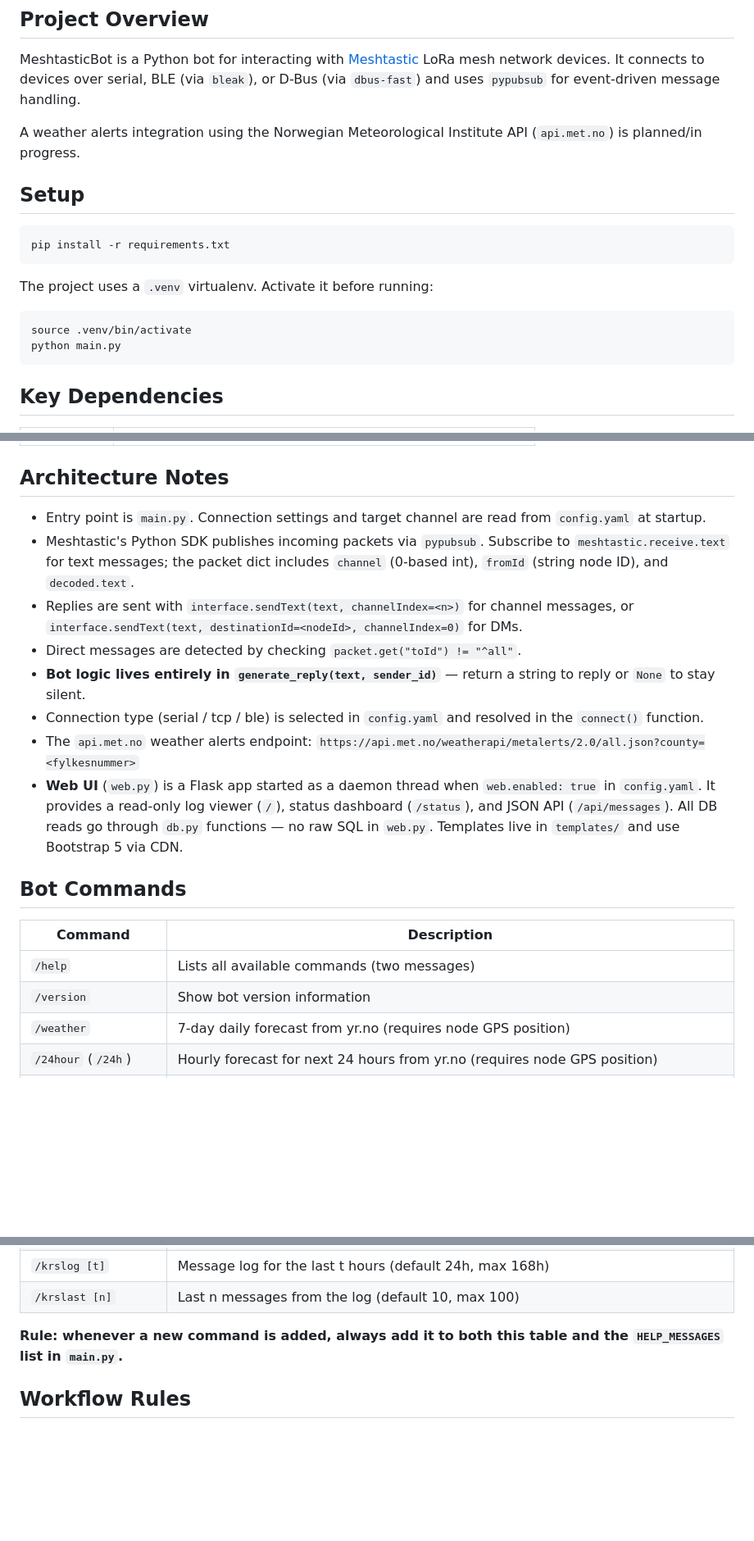
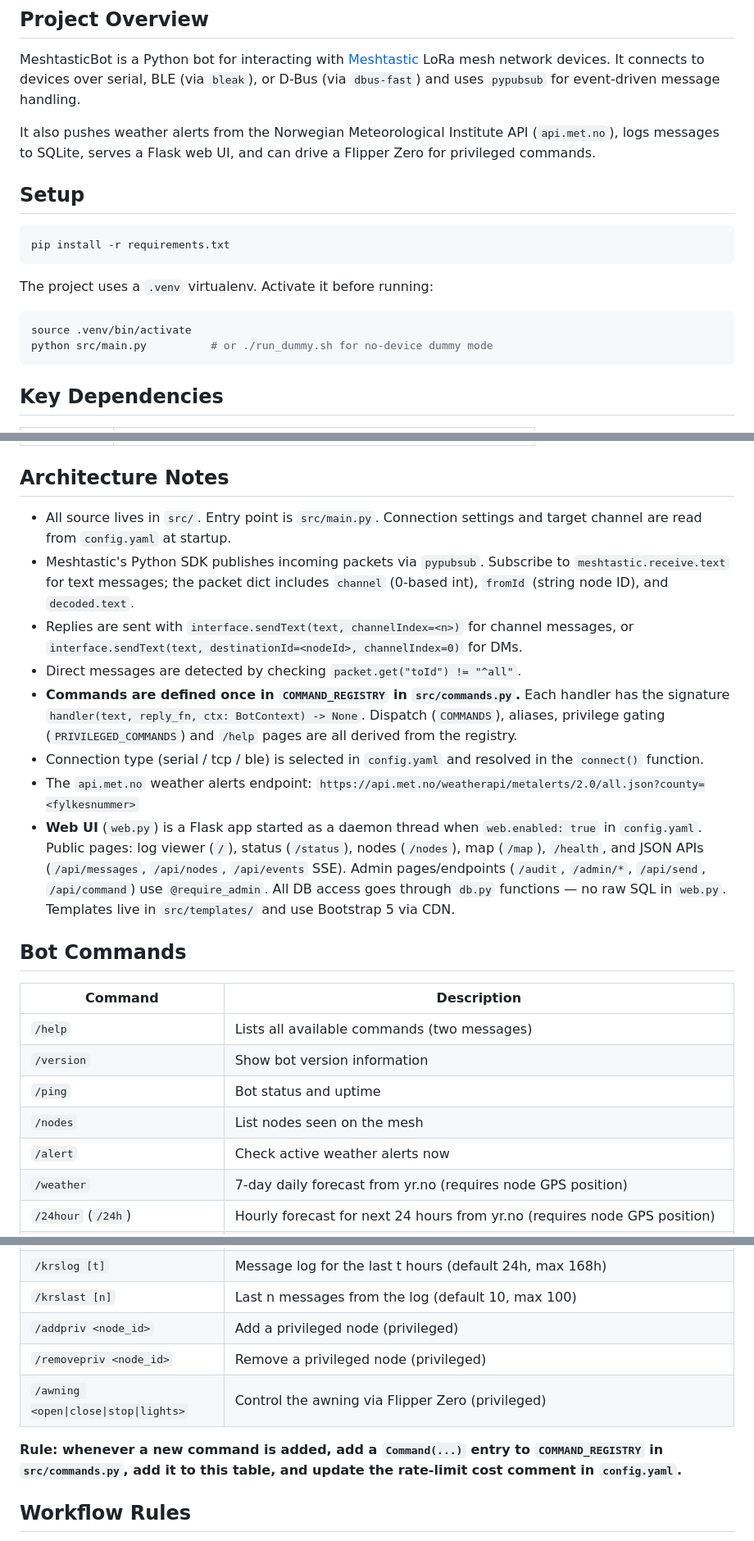
Before and after one commit to chhenni/MeshtasticBot, a Markdown page: .github/copilot-instructions.md, 3 parts joined by grey strips. Shown at 82% size. Rendered like a GitHub page; blank space fills up the shorter version.

````diff
--- a/.github/copilot-instructions.md
+++ b/.github/copilot-instructions.md
@@ -4,7 +4,7 @@
 
 MeshtasticBot is a Python bot for interacting with [Meshtastic](https://meshtastic.org/) LoRa mesh network devices. It connects to devices over serial, BLE (via `bleak`), or D-Bus (via `dbus-fast`) and uses `pypubsub` for event-driven message handling.
 
-A weather alerts integration using the Norwegian Meteorological Institute API (`api.met.no`) is planned/in progress.
+It also pushes weather alerts from the Norwegian Meteorological Institute API (`api.met.no`), logs messages to SQLite, serves a Flask web UI, and can drive a Flipper Zero for privileged commands.
 
 ## Setup
 
@@ -16,7 +16,7 @@ The project uses a `.venv` virtualenv. Activate it before running:
 
 ```bash
 source .venv/bin/activate
-python main.py
+python src/main.py          # or ./run_dummy.sh for no-device dummy mode
 ```
 
 ## Key Dependencies
@@ -33,14 +33,14 @@ python main.py
 
 ## Architecture Notes
 
-- Entry point is `main.py`. Connection settings and target channel are read from `config.yaml` at startup.
+- All source lives in `src/`. Entry point is `src/main.py`. Connection settings and target channel are read from `config.yaml` at startup.
 - Meshtastic's Python SDK publishes incoming packets via `pypubsub`. Subscribe to `meshtastic.receive.text` for text messages; the packet dict includes `channel` (0-based int), `fromId` (string node ID), and `decoded.text`.
 - Replies are sent with `interface.sendText(text, channelIndex=<n>)` for channel messages, or `interface.sendText(text, destinationId=<nodeId>, channelIndex=0)` for DMs.
 - Direct messages are detected by checking `packet.get("toId") != "^all"`.
-- **Bot logic lives entirely in `generate_reply(text, sender_id)`** — return a string to reply or `None` to stay silent.
+- **Commands are defined once in `COMMAND_REGISTRY` in `src/commands.py`.** Each handler has the signature `handler(text, reply_fn, ctx: BotContext) -> None`. Dispatch (`COMMANDS`), aliases, privilege gating (`PRIVILEGED_COMMANDS`) and `/help` pages are all derived from the registry.
 - Connection type (serial / tcp / ble) is selected in `config.yaml` and resolved in the `connect()` function.
 - The `api.met.no` weather alerts endpoint: `https://api.met.no/weatherapi/metalerts/2.0/all.json?county=<fylkesnummer>`
-- **Web UI** (`web.py`) is a Flask app started as a daemon thread when `web.enabled: true` in `config.yaml`. It provides a read-only log viewer (`/`), status dashboard (`/status`), and JSON API (`/api/messages`). All DB reads go through `db.py` functions — no raw SQL in `web.py`. Templates live in `templates/` and use Bootstrap 5 via CDN.
+- **Web UI** (`web.py`) is a Flask app started as a daemon thread when `web.enabled: true` in `config.yaml`. Public pages: log viewer (`/`), status (`/status`), nodes (`/nodes`), map (`/map`), `/health`, and JSON APIs (`/api/messages`, `/api/nodes`, `/api/events` SSE). Admin pages/endpoints (`/audit`, `/admin/*`, `/api/send`, `/api/command`) use `@require_admin`. All DB access goes through `db.py` functions — no raw SQL in `web.py`. Templates live in `src/templates/` and use Bootstrap 5 via CDN.
 
 ## Bot Commands
 
@@ -48,6 +48,9 @@ python main.py
 |---|---|
 | `/help` | Lists all available commands (two messages) |
 | `/version` | Show bot version information |
+| `/ping` | Bot status and uptime |
+| `/nodes` | List nodes seen on the mesh |
+| `/alert` | Check active weather alerts now |
 | `/weather` | 7-day daily forecast from yr.no (requires node GPS position) |
 | `/24hour` (`/24h`) | Hourly forecast for next 24 hours from yr.no (requires node GPS position) |
 | `/radio` | Amateur radio HF/VHF band conditions, solar flux and K-index via HamQSL |
@@ -58,8 +61,11 @@ python main.py
 | `/whois <id/navn>` | Look up a node by exact ID (e.g. `/whois !aabbccdd`) or partial name (e.g. `/whois Alpha`) |
 | `/krslog [t]` | Message log for the last t hours (default 24h, max 168h) |
 | `/krslast [n]` | Last n messages from the log (default 10, max 100) |
+| `/addpriv <node_id>` | Add a privileged node (privileged) |
+| `/removepriv <node_id>` | Remove a privileged node (privileged) |
+| `/awning <open\|close\|stop\|lights>` | Control the awning via Flipper Zero (privileged) |
 
-**Rule: whenever a new command is added, always add it to both this table and the `HELP_MESSAGES` list in `main.py`.**
+**Rule: whenever a new command is added, add a `Command(...)` entry to `COMMAND_REGISTRY` in `src/commands.py`, add it to this table, and update the rate-limit cost comment in `config.yaml`.**
 
 ## Workflow Rules
 
````
Also changed, not shown: other parts of .github/copilot-instructions.md (+1 -1 lines), CLAUDE.md (added, +63 -0 lines).
